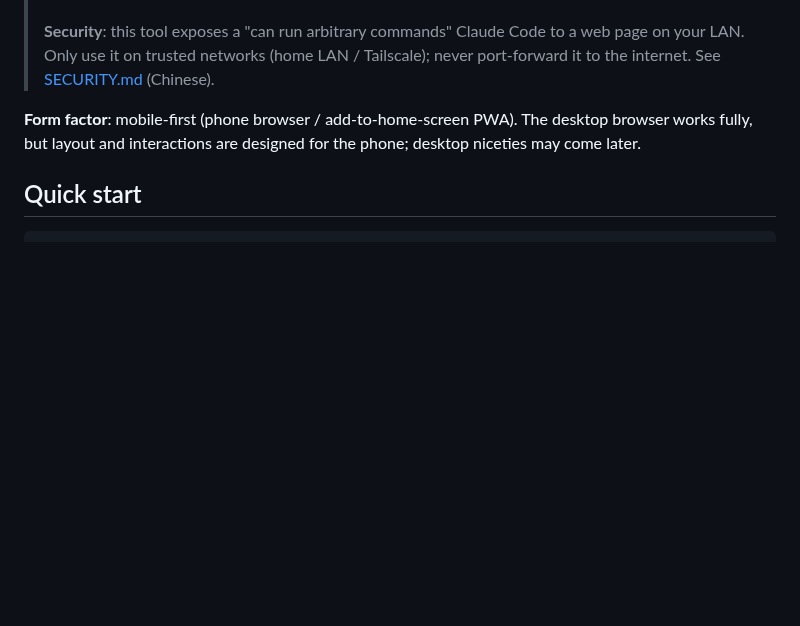
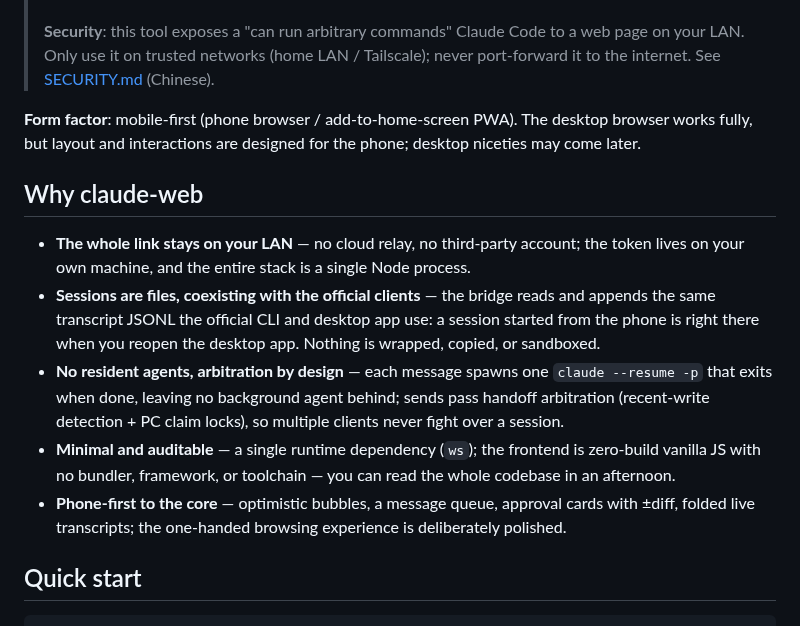
Before and after one commit to SpinCheng/Claude-Web-X, a Markdown page: README.en.md, the part around the change. Rendered like a GitHub page; blank space fills up the shorter version.

Commit message:
docs: why-claude-web section (user draft, zh+en)

```diff
--- a/README.en.md
+++ b/README.en.md
@@ -11,6 +11,14 @@
 > **Security**: this tool exposes a "can run arbitrary commands" Claude Code to a web page on your LAN. Only use it on trusted networks (home LAN / Tailscale); never port-forward it to the internet. See [SECURITY.md](SECURITY.md) (Chinese).
 
 **Form factor**: mobile-first (phone browser / add-to-home-screen PWA). The desktop browser works fully, but layout and interactions are designed for the phone; desktop niceties may come later.
+
+## Why claude-web
+
+- **The whole link stays on your LAN** — no cloud relay, no third-party account; the token lives on your own machine, and the entire stack is a single Node process.
+- **Sessions are files, coexisting with the official clients** — the bridge reads and appends the same transcript JSONL the official CLI and desktop app use: a session started from the phone is right there when you reopen the desktop app. Nothing is wrapped, copied, or sandboxed.
+- **No resident agents, arbitration by design** — each message spawns one `claude --resume -p` that exits when done, leaving no background agent behind; sends pass handoff arbitration (recent-write detection + PC claim locks), so multiple clients never fight over a session.
+- **Minimal and auditable** — a single runtime dependency (`ws`); the frontend is zero-build vanilla JS with no bundler, framework, or toolchain — you can read the whole codebase in an afternoon.
+- **Phone-first to the core** — optimistic bubbles, a message queue, approval cards with ±diff, folded live transcripts; the one-handed browsing experience is deliberately polished.
 
 ## Quick start
 
```
Also changed, not shown: README.md (+8 -0 lines).
